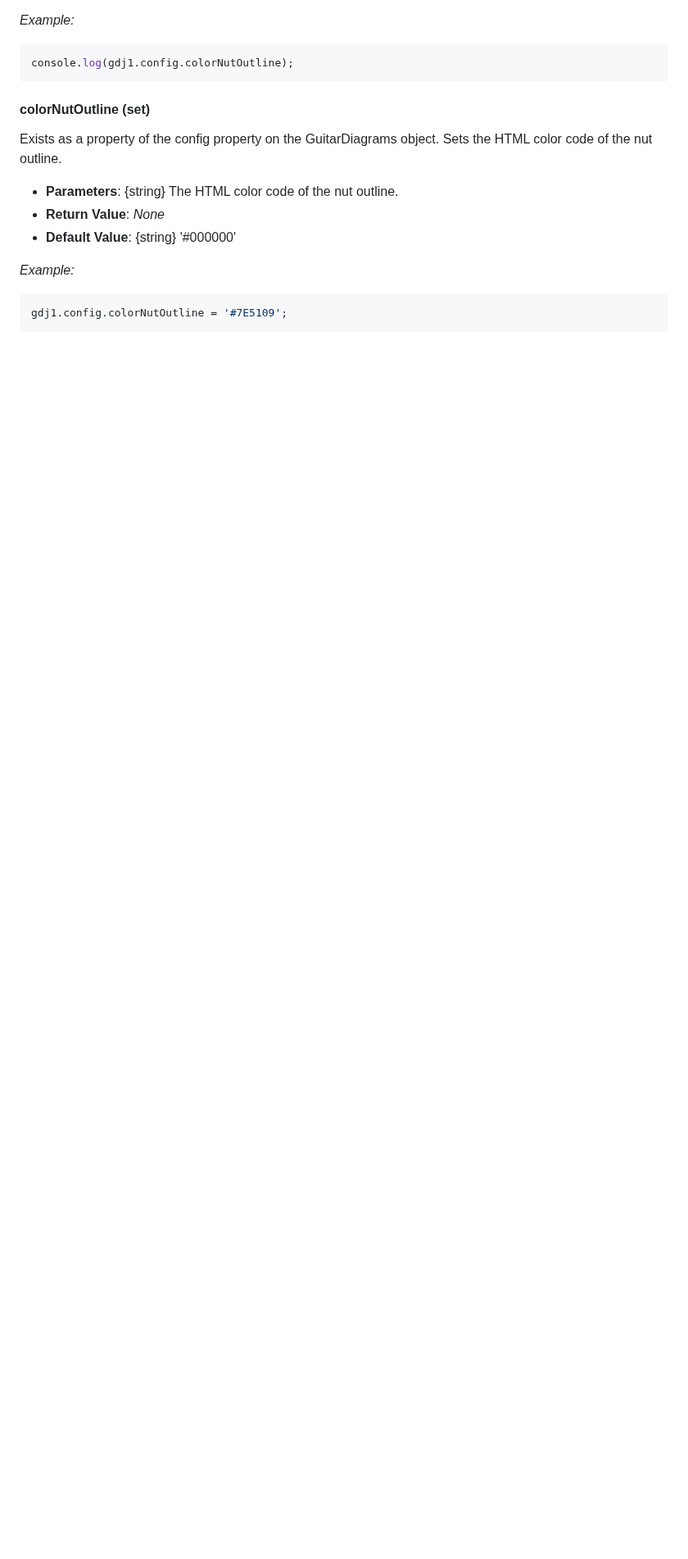
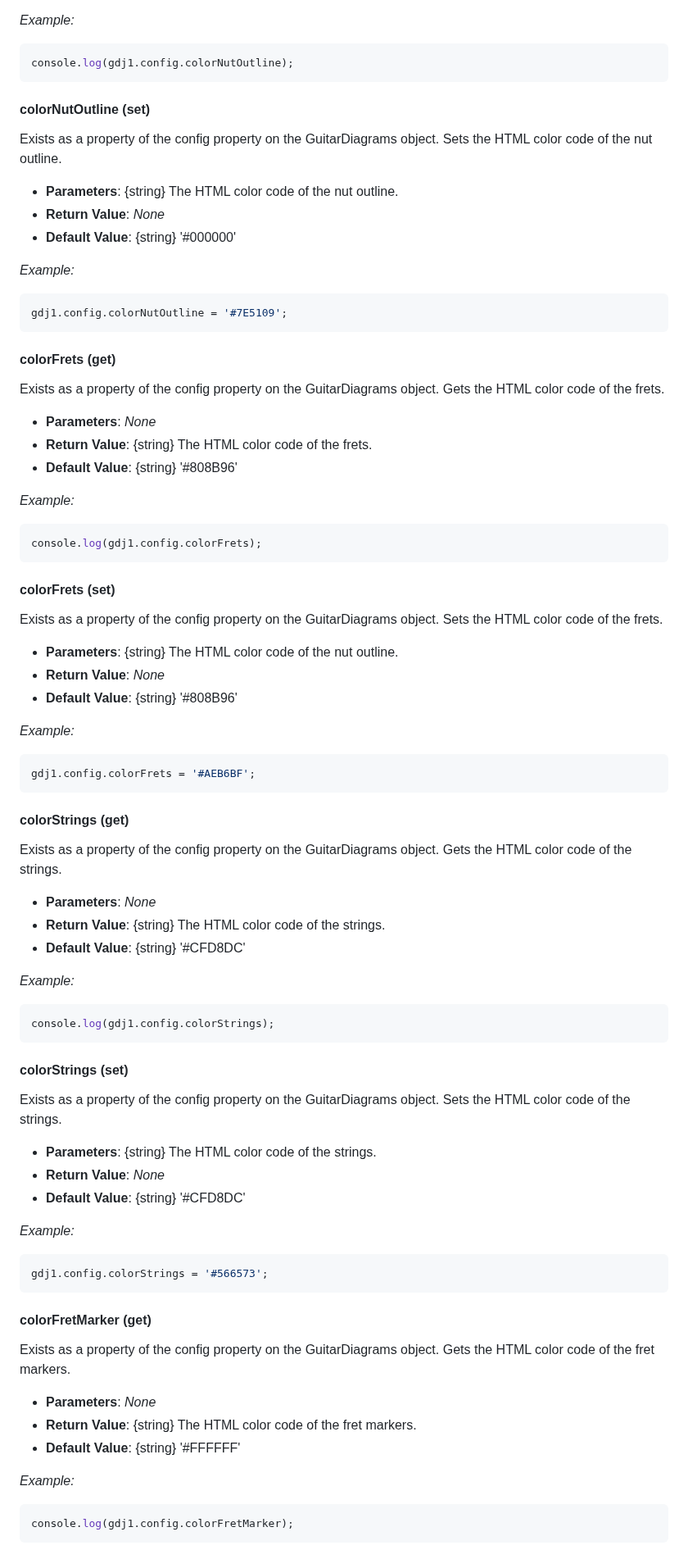
Before and after one commit to KCarlile/guitar-diagrams-js, a Markdown page: docs/api-docs.md, the part around one of its changes. Shown at 82% size. Drawn GitHub-style; blank space fills up the shorter version.

````diff
--- a/docs/api-docs.md
+++ b/docs/api-docs.md
@@ -170,3 +180,73 @@ _Example:_
 gdj1.config.colorNutOutline = '#7E5109';
 ```
 
+#### colorFrets (get)
+
+Exists as a property of the config property on the GuitarDiagrams object. Gets the HTML color code of the frets.
+
+- **Parameters**: _None_
+- **Return Value**: {string} The HTML color code of the frets.
+- **Default Value**: {string} '#808B96'
+
+_Example:_
+
+```javascript
+console.log(gdj1.config.colorFrets);
+```
+
+#### colorFrets (set)
+
+Exists as a property of the config property on the GuitarDiagrams object. Sets the HTML color code of the frets.
+
+- **Parameters**: {string} The HTML color code of the nut outline.
+- **Return Value**: _None_
+- **Default Value**: {string} '#808B96'
+
+_Example:_
+
+```javascript
+gdj1.config.colorFrets = '#AEB6BF';
+```
+
+#### colorStrings (get)
+
+Exists as a property of the config property on the GuitarDiagrams object. Gets the HTML color code of the strings.
+
+- **Parameters**: _None_
+- **Return Value**: {string} The HTML color code of the strings.
+- **Default Value**: {string} '#CFD8DC'
+
+_Example:_
+
+```javascript
+console.log(gdj1.config.colorStrings);
+```
+
+#### colorStrings (set)
+
+Exists as a property of the config property on the GuitarDiagrams object. Sets the HTML color code of the strings.
+
+- **Parameters**: {string} The HTML color code of the strings.
+- **Return Value**: _None_
+- **Default Value**: {string} '#CFD8DC'
+
+_Example:_
+
+```javascript
+gdj1.config.colorStrings = '#566573';
+```
+
+#### colorFretMarker (get)
+
+Exists as a property of the config property on the GuitarDiagrams object. Gets the HTML color code of the fret markers.
+
+- **Parameters**: _None_
+- **Return Value**: {string} The HTML color code of the fret markers.
+- **Default Value**: {string} '#FFFFFF'
+
+_Example:_
+
+```javascript
+console.log(gdj1.config.colorFretMarker);
+```
+
````
Also changed, not shown: other parts of docs/api-docs.md (+82 -2 lines).
